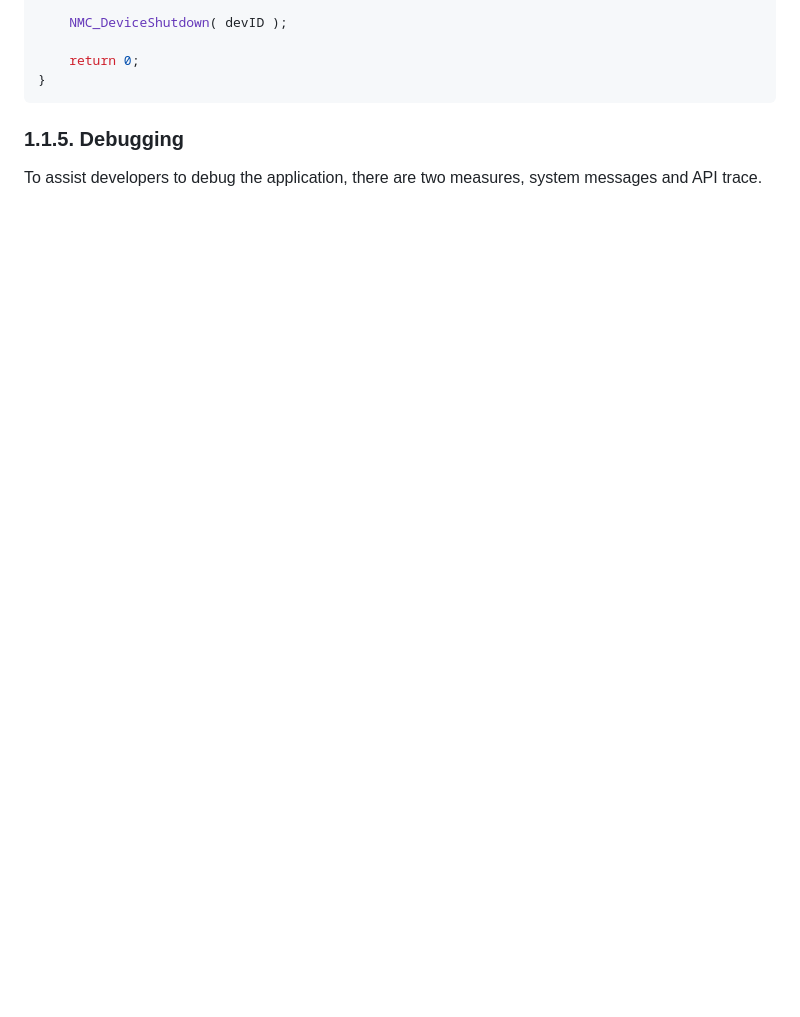
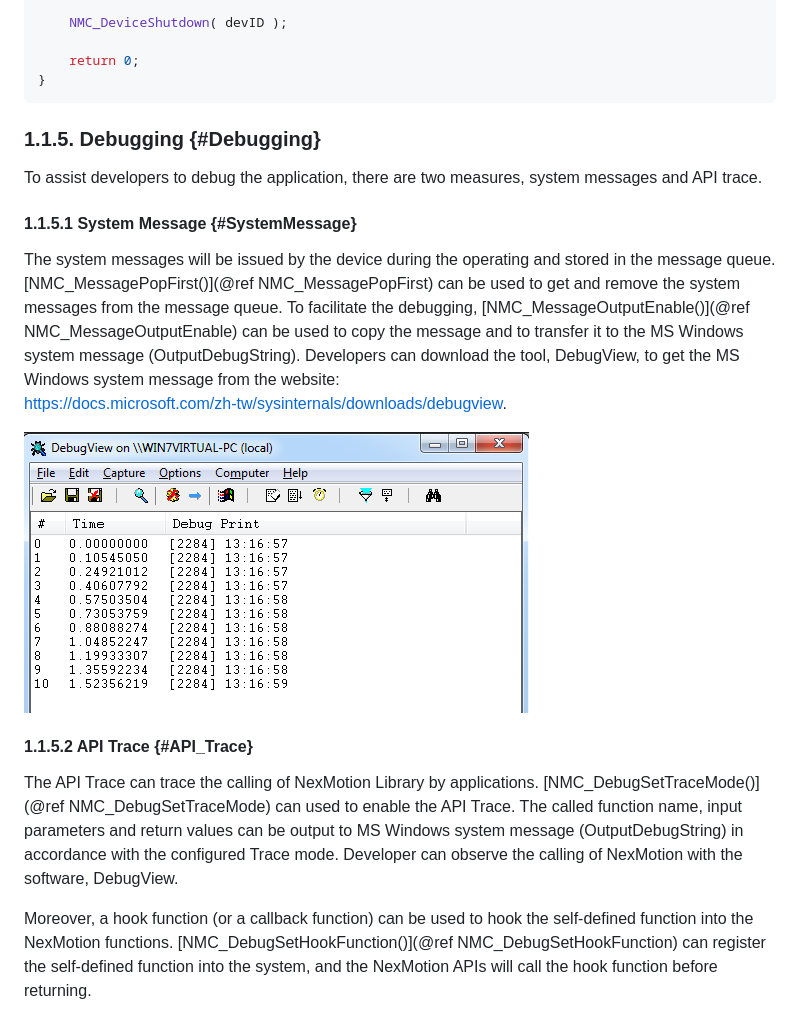
Before and after one commit to RobinCPC/NexMotion_API, a Markdown page: docs/UserManual.md, the part around the change printed below. Rendered like a GitHub page; pictures changed too: docs/images/DebugView.png (added); blank space fills up the shorter version.

Commit message:
Add Doxygen-type comment in System_Information, Debug_Trace functions. Update user manual (1.1.5)

```diff
--- a/docs/UserManual.md
+++ b/docs/UserManual.md
@@ -235,8 +235,29 @@ int main()
 
 
 
-### 1.1.5. Debugging
+### 1.1.5. Debugging {#Debugging}
 
-  To assist developers to debug the application, there are two measures, system messages and API
-trace.
+  To assist developers to debug the application, there are two measures, system messages and API trace.
 
+#### 1.1.5.1 System Message {#SystemMessage}
+
+  The system messages will be issued by the device during the operating and stored in the message queue.
+[NMC_MessagePopFirst()](@ref NMC_MessagePopFirst) can be used to get and remove the system messages from the message queue.
+To facilitate the debugging, [NMC_MessageOutputEnable()](@ref NMC_MessageOutputEnable) can be used to copy the message and
+to transfer it to the MS Windows system message (OutputDebugString). Developers can download the tool, DebugView, to get
+the MS Windows system message from the website:
+https://docs.microsoft.com/zh-tw/sysinternals/downloads/debugview.
+
+![Debug View](images/DebugView.png)
+
+
+#### 1.1.5.2 API Trace {#API_Trace}
+  The API Trace can trace the calling of NexMotion Library by applications. [NMC_DebugSetTraceMode()](@ref NMC_DebugSetTraceMode)
+can used to enable the API Trace. The called function name, input parameters and return values can be output to
+MS Windows system message (OutputDebugString) in accordance with the configured Trace mode. Developer can observe
+the calling of NexMotion with the software, DebugView.
+
+  Moreover, a hook function (or a callback function) can be used to hook the self-defined function into the NexMotion
+functions. [NMC_DebugSetHookFunction()](@ref NMC_DebugSetHookFunction) can register the self-defined function into the system,
+and the NexMotion APIs will call the hook function before returning.
+
```
Also changed, not shown: other parts of docs/UserManual.md (+54 -0 lines), 1 other file.
